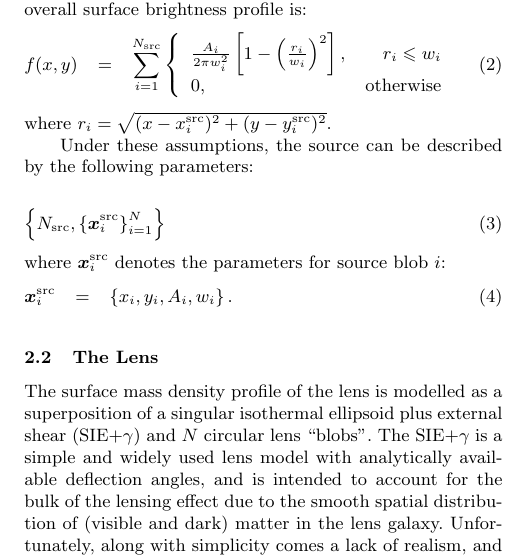
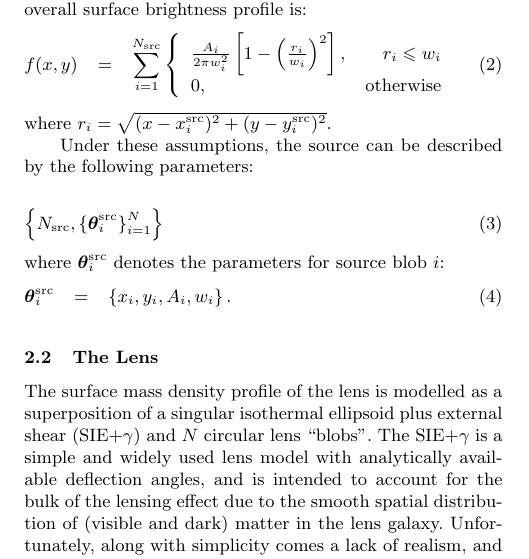
Before and after one commit to eggplantbren/Lensing2, a LaTeX paper (Papers/ms.tex): part of one column of page 2 of 6, cut so that both start at the same text. Compiled offline with pdfLaTeX; a LaTeX package or settings file that is missing is left out.

Commit message:
x --> theta

```diff
--- a/Papers/ms.tex
+++ b/Papers/ms.tex
@@ -192,12 +192,12 @@ parameters:
 
 \begin{eqnarray}
 \left\{
-N_{\rm src}, \left\{\boldsymbol{x}^{\rm src}_i\right\}_{i=1}^N
+N_{\rm src}, \left\{\boldsymbol{\theta}^{\rm src}_i\right\}_{i=1}^N
 \right\}
 \end{eqnarray}
-where $\boldsymbol{x}^{\rm src}_i$ denotes the parameters for source blob $i$:
+where $\boldsymbol{\theta}^{\rm src}_i$ denotes the parameters for source blob $i$:
 \begin{eqnarray}
-\boldsymbol{x}^{\rm src}_i &=& \left\{x_i, y_i, A_i, w_i
+\boldsymbol{\theta}^{\rm src}_i &=& \left\{x_i, y_i, A_i, w_i
 \right\}.
 \end{eqnarray}
 
```
